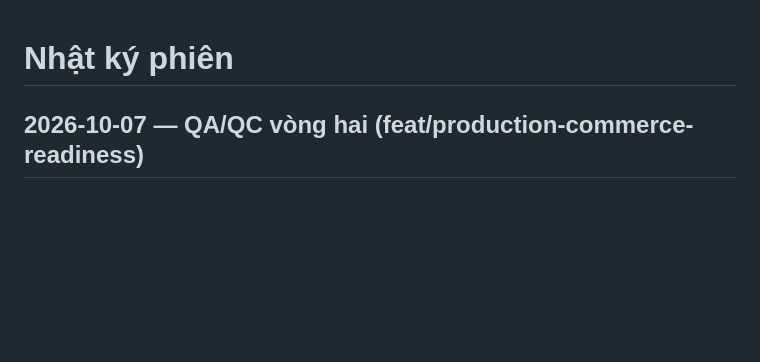
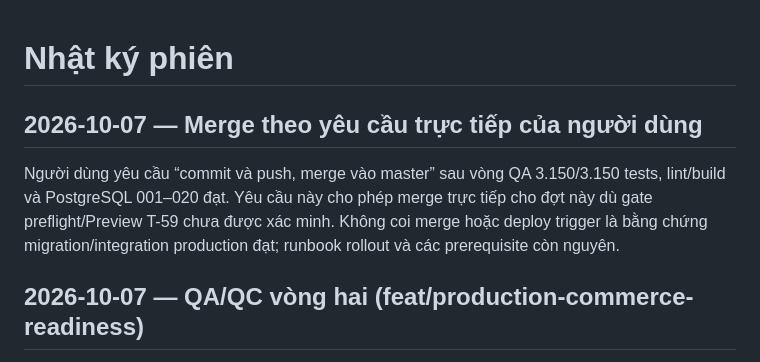
Before and after one commit to LinhPhuong14/LAMVI, a Markdown page: docs/knowledge/session-log.md, the part around the change. Rendered like a GitHub page; blank space fills up the shorter version.

Commit message:
docs: record explicit master merge instruction

```diff
--- a/docs/knowledge/session-log.md
+++ b/docs/knowledge/session-log.md
@@ -1,4 +1,9 @@
 # Nhật ký phiên
+
+## 2026-10-07 — Merge theo yêu cầu trực tiếp của người dùng
+
+Người dùng yêu cầu “commit và push, merge vào master” sau vòng QA 3.150/3.150 tests, lint/build và PostgreSQL 001–020 đạt. Yêu cầu này cho phép merge trực tiếp cho đợt này dù gate preflight/Preview T-59 chưa được xác minh. Không coi merge hoặc deploy trigger là bằng chứng migration/integration production đạt; runbook rollout và các prerequisite còn nguyên.
+
 
 ## 2026-10-07 — QA/QC vòng hai (feat/production-commerce-readiness)
 
```
